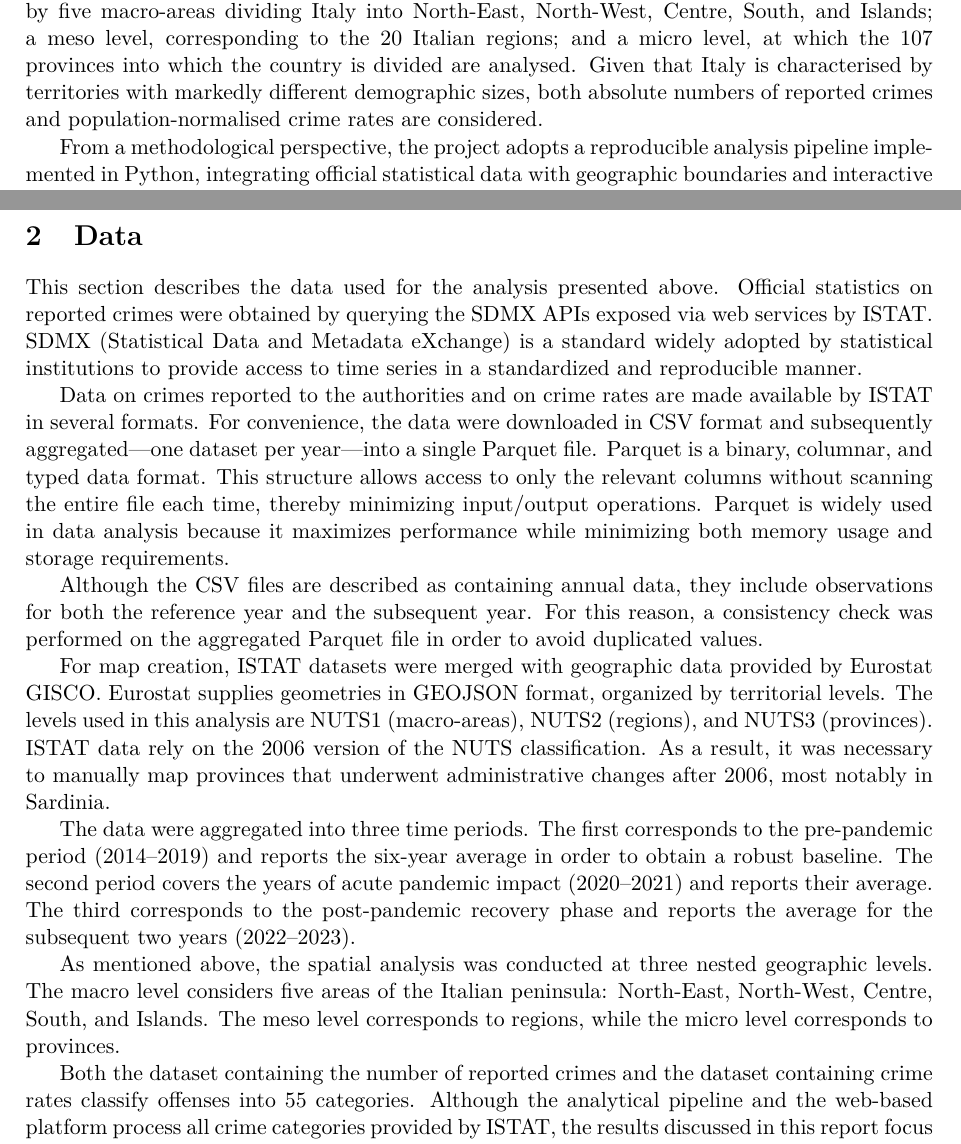
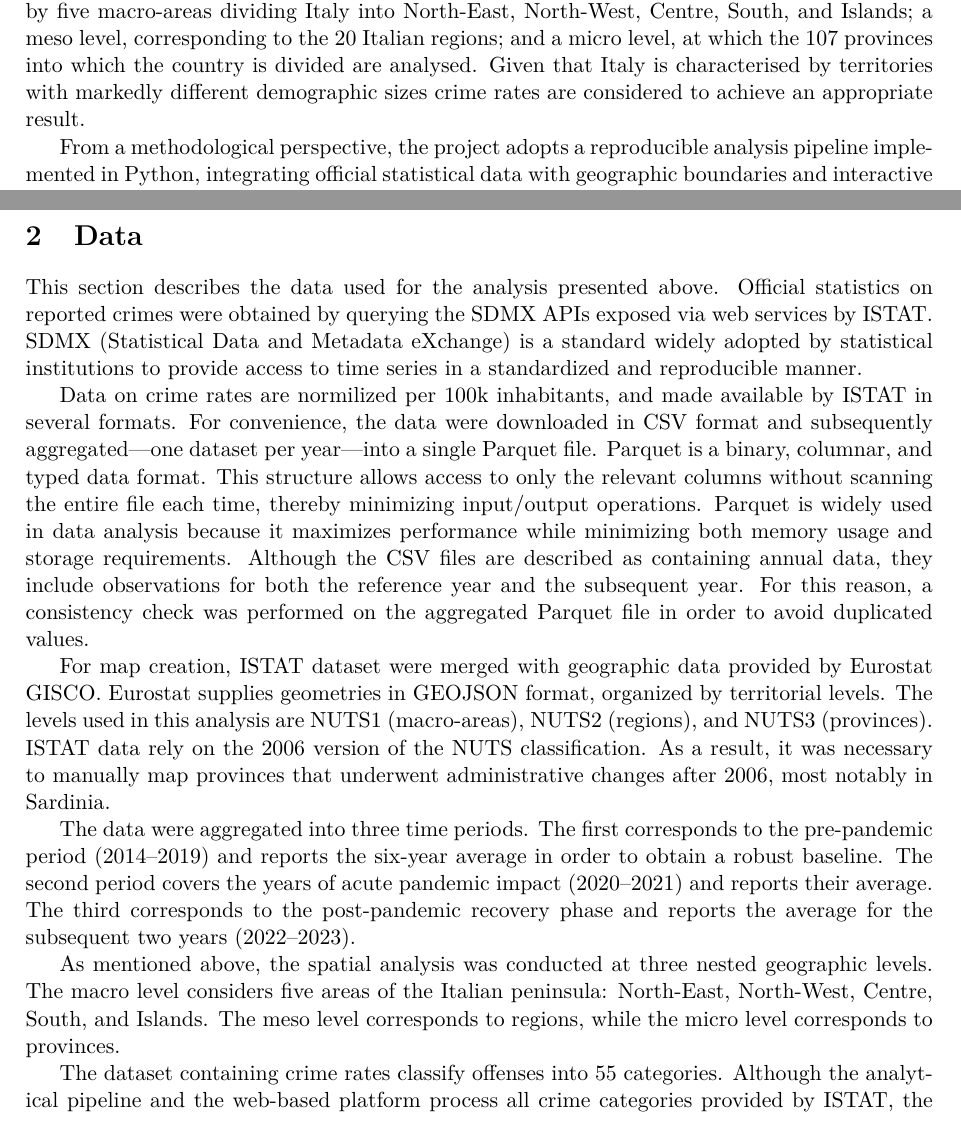
Before and after one commit to brunelliMichele/COVID-19_crime_analysis, a LaTeX paper (report/main.tex, which reads report/sections/data.tex, report/sections/introduction.tex): two parts of pages 1 and 2 of 3, joined at a grey line, cut so that both start at the same text. Compiled offline with pdfLaTeX.

Commit message:
fix report

```diff
--- a/report/sections/data.tex
+++ b/report/sections/data.tex
@@ -1,17 +1,15 @@
 % Data Description
 This section describes the data used for the analysis presented above. Official statistics on reported crimes were obtained by querying the SDMX APIs exposed via web services by ISTAT. SDMX (Statistical Data and Metadata eXchange) is a standard widely adopted by statistical institutions to provide access to time series in a standardized and reproducible manner.
 
-Data on crimes reported to the authorities and on crime rates are made available by ISTAT in several formats. For convenience, the data were downloaded in CSV format and subsequently aggregated---one dataset per year---into a single Parquet file. Parquet is a binary, columnar, and typed data format. This structure allows access to only the relevant columns without scanning the entire file each time, thereby minimizing input/output operations. Parquet is widely used in data analysis because it maximizes performance while minimizing both memory usage and storage requirements.
+Data on crime rates are normilized per 100k inhabitants, and made available by ISTAT in several formats. For convenience, the data were downloaded in CSV format and subsequently aggregated---one dataset per year---into a single Parquet file. Parquet is a binary, columnar, and typed data format. This structure allows access to only the relevant columns without scanning the entire file each time, thereby minimizing input/output operations. Parquet is widely used in data analysis because it maximizes performance while minimizing both memory usage and storage requirements. Although the CSV files are described as containing annual data, they include observations for both the reference year and the subsequent year. For this reason, a consistency check was performed on the aggregated Parquet file in order to avoid duplicated values.
 
-Although the CSV files are described as containing annual data, they include observations for both the reference year and the subsequent year. For this reason, a consistency check was performed on the aggregated Parquet file in order to avoid duplicated values.
-
-For map creation, ISTAT datasets were merged with geographic data provided by Eurostat GISCO. Eurostat supplies geometries in GEOJSON format, organized by territorial levels. The levels used in this analysis are NUTS1 (macro-areas), NUTS2 (regions), and NUTS3 (provinces). ISTAT data rely on the 2006 version of the NUTS classification. As a result, it was necessary to manually map provinces that underwent administrative changes after 2006, most notably in Sardinia.
+For map creation, ISTAT dataset were merged with geographic data provided by Eurostat GISCO. Eurostat supplies geometries in GEOJSON format, organized by territorial levels. The levels used in this analysis are NUTS1 (macro-areas), NUTS2 (regions), and NUTS3 (provinces). ISTAT data rely on the 2006 version of the NUTS classification. As a result, it was necessary to manually map provinces that underwent administrative changes after 2006, most notably in Sardinia.
 
 The data were aggregated into three time periods. The first corresponds to the pre-pandemic period (2014--2019) and reports the six-year average in order to obtain a robust baseline. The second period covers the years of acute pandemic impact (2020--2021) and reports their average. The third corresponds to the post-pandemic recovery phase and reports the average for the subsequent two years (2022--2023).
 
 As mentioned above, the spatial analysis was conducted at three nested geographic levels. The macro level considers five areas of the Italian peninsula: North-East, North-West, Centre, South, and Islands. The meso level corresponds to regions, while the micro level corresponds to provinces.
 
-Both the dataset containing the number of reported crimes and the dataset containing crime rates classify offenses into 55 categories. Although the analytical pipeline and the web-based platform process all crime categories provided by ISTAT, the results discussed in this report focus on a subset of categories that are most relevant to the research question, as shown in Table~\ref{tab:crime_categories}. Crime categories were grouped based on the predominant modality of interaction involved in the offense, distinguishing between crimes requiring direct physical contact (\emph{contact crimes}) and crimes primarily mediated by digital infrastructures (\emph{digital crimes}). Based on changes in daily routines induced by the pandemic, a decrease in contact crimes is expected during the second analyzed period, while an increase in digital crimes is anticipated.
+The dataset containing crime rates classify offenses into 55 categories. Although the analytical pipeline and the web-based platform process all crime categories provided by ISTAT, the results discussed in this report focus on a subset of categories that are most relevant to the research question, as shown in Table~\ref{tab:crime_categories}. Crime categories were grouped based on the predominant modality of interaction involved in the offense, distinguishing between crimes requiring direct physical contact (\emph{contact crimes}) and crimes primarily mediated by digital infrastructures (\emph{digital crimes}). Based on changes in daily routines induced by the pandemic, a decrease in contact crimes is expected during the second analyzed period, while an increase in digital crimes is anticipated.
 
 \input{tables/crime_categories.tex}
 
--- a/report/sections/introduction.tex
+++ b/report/sections/introduction.tex
@@ -5,7 +5,7 @@ The COVID-19 pandemic constitutes a major shock that has profoundly altered ever
 
 This project analyses the spatial patterns of reported crimes in Italy over the period 2014--2023, comparing three distinct phases: the pre-pandemic period (2014--2019), used as a baseline; the pandemic phase (2020--2021); and the recovery phase (2022--2023). The aim is to assess whether the observed changes in crime were homogeneous across the national territory or whether they assumed a spatially differentiated configuration, characterised by areas with specific local dynamics.
 
-The analysis is conducted across three different geographical levels. A macro level, defined by five macro-areas dividing Italy into North-East, North-West, Centre, South, and Islands; a meso level, corresponding to the 20 Italian regions; and a micro level, at which the 107 provinces into which the country is divided are analysed. Given that Italy is characterised by territories with markedly different demographic sizes, both absolute numbers of reported crimes and population-normalised crime rates are considered.
+The analysis is conducted across three different geographical levels. A macro level, defined by five macro-areas dividing Italy into North-East, North-West, Centre, South, and Islands; a meso level, corresponding to the 20 Italian regions; and a micro level, at which the 107 provinces into which the country is divided are analysed. Given that Italy is characterised by territories with markedly different demographic sizes crime rates are considered to achieve an appropriate result.
 
 From a methodological perspective, the project adopts a reproducible analysis pipeline implemented in Python, integrating official statistical data with geographic boundaries and interactive visualisation tools. The analysis relies on exploratory spatial analysis techniques, including thematic cartography (choropleth maps) and local indicators of spatial association (LISA), aimed at identifying spatial patterns and clusters. To allow users to explore the distribution of crime across space and time, a web-based application has also been developed.
 
```
